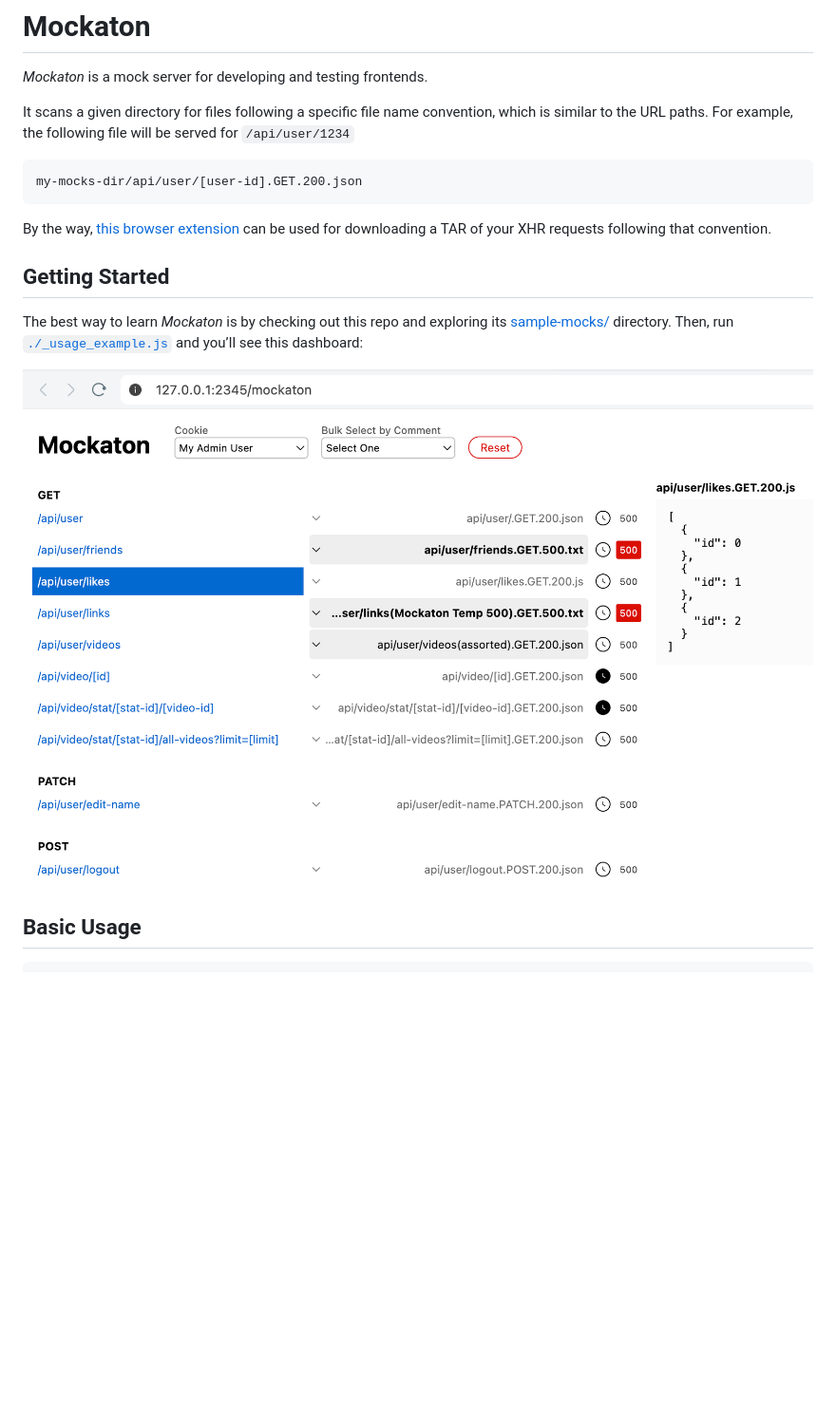
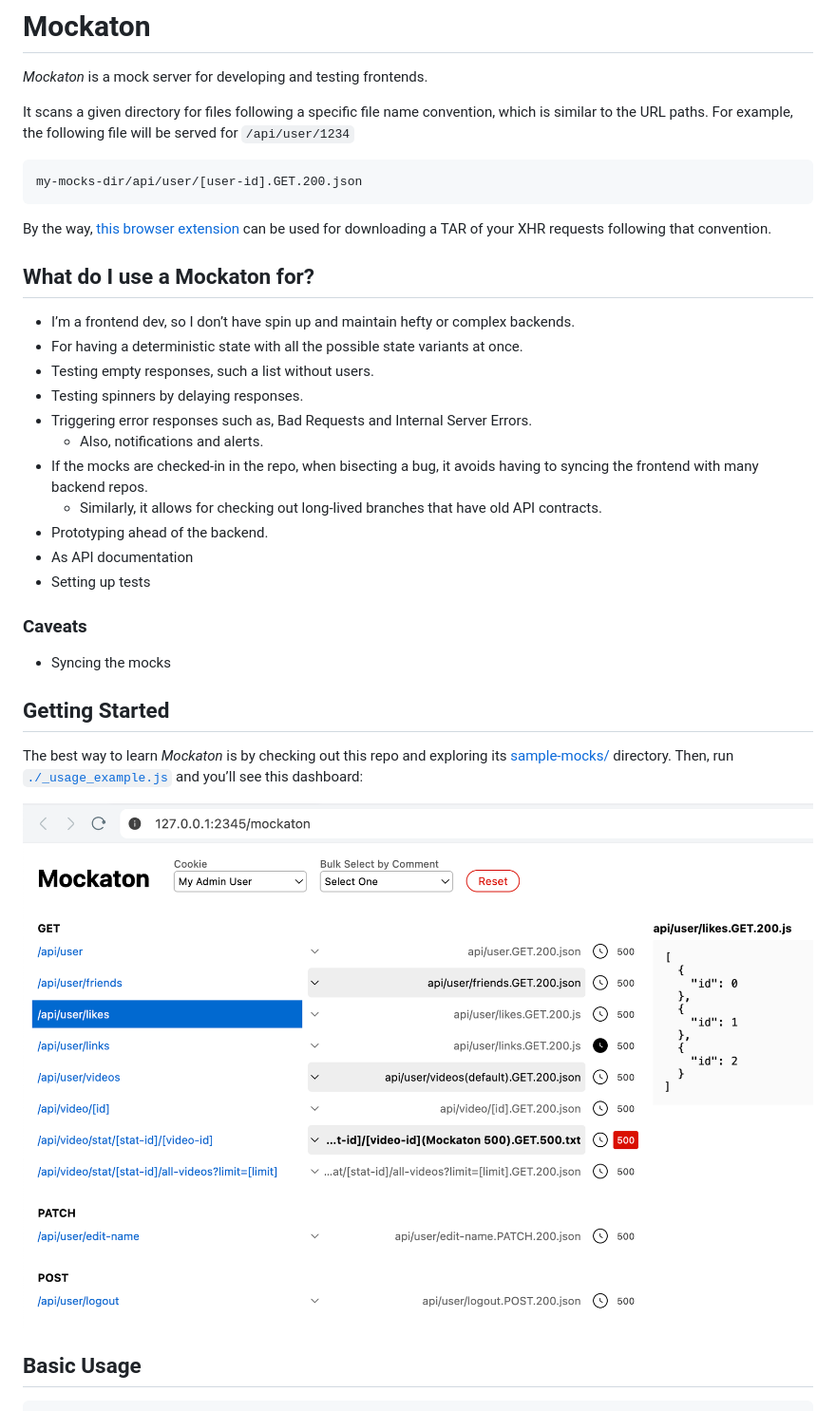
Before and after one commit to ericfortis/mockaton, a Markdown page: README.md, the part around the change. Shown at 95% size. Drawn GitHub-style; pictures changed too: README-dashboard.png; blank space fills up the shorter version.

```diff
--- a/README.md
+++ b/README.md
@@ -11,6 +11,23 @@ my-mocks-dir/api/user/[user-id].GET.200.json
 By the way, [this browser
 extension](https://github.com/ericfortis/devtools-ext-tar-http-requests) can
 be used for downloading a TAR of your XHR requests following that convention.
+
+## What do I use a Mockaton for?
+- I’m a frontend dev, so I don’t have spin up and maintain hefty or complex backends.
+- For having a deterministic state with all the possible state variants at once.
+- Testing empty responses, such a list without users.
+- Testing spinners by delaying responses.
+- Triggering error responses such as, Bad Requests and Internal Server Errors.
+  - Also, notifications and alerts.
+- If the mocks are checked-in in the repo, when bisecting a bug, it avoids
+  having to syncing the frontend with many backend repos.
+  - Similarly, it allows for checking out long-lived branches that have old API contracts.
+- Prototyping ahead of the backend.
+- As API documentation
+- Setting up tests
+
+### Caveats
+- Syncing the mocks
 
 
 ## Getting Started
```
Also changed, not shown: 2 other files.
